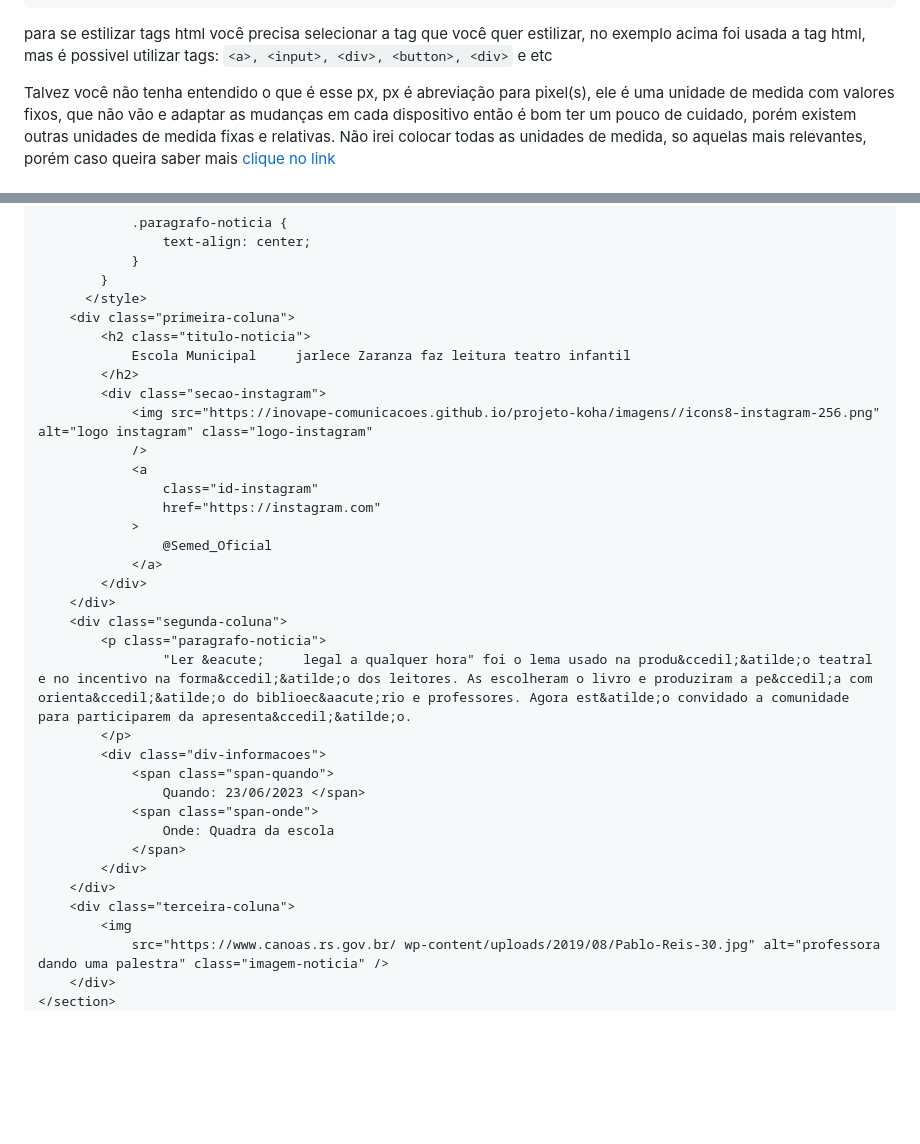
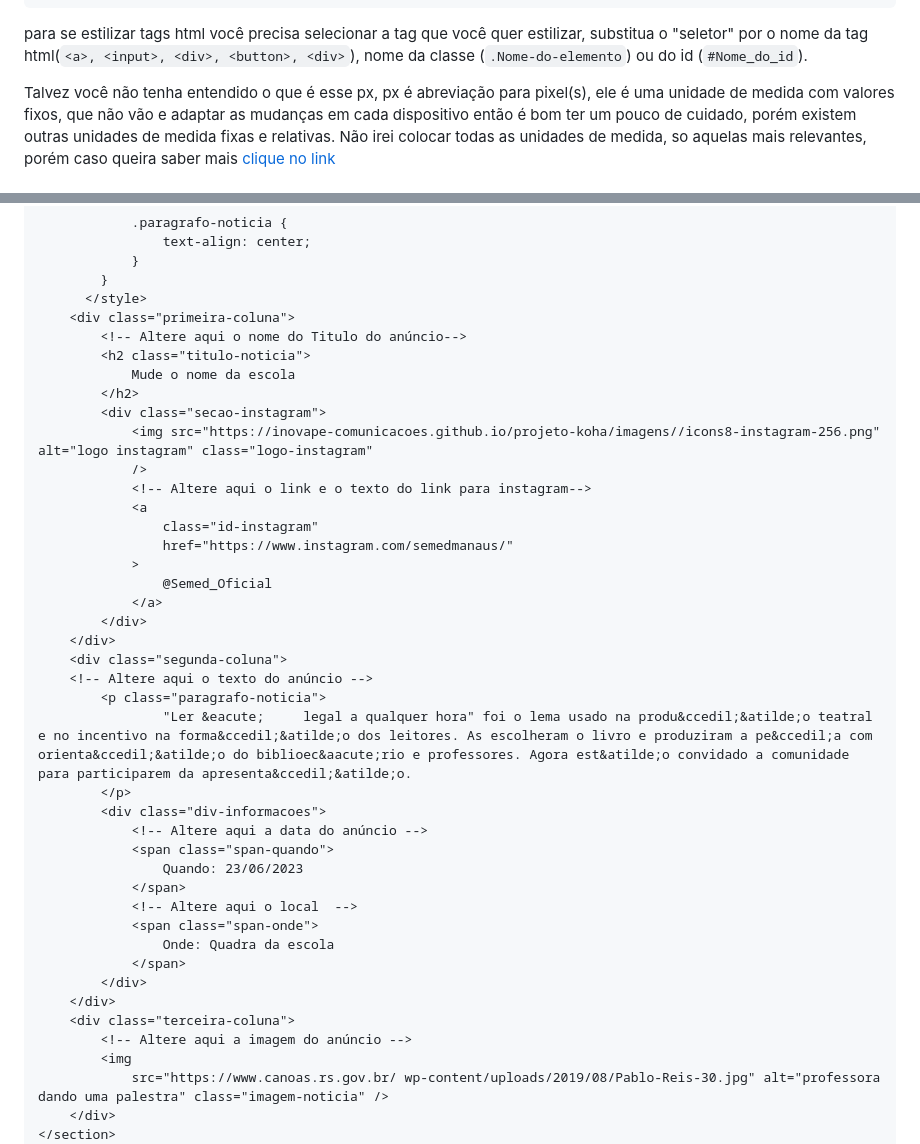
Before and after one commit to inovape-comunicacoes/projeto-koha, a Markdown page: README.md, 2 parts joined by grey strips. GitHub-like rendering; blank space fills up the shorter version.

````diff
--- a/README.md
+++ b/README.md
@@ -142,7 +142,7 @@ seletor {
 }
 ```
 
-para se estilizar tags html você precisa selecionar a tag que você quer estilizar, no exemplo acima foi usada a tag html, mas é possivel utilizar tags: `<a>, <input>, <div>, <button>, <div>` e etc
+para se estilizar tags html você precisa selecionar a tag que você quer estilizar, substitua o "seletor" por o nome da tag html(`<a>, <input>, <div>, <button>, <div>`), nome da classe (`.Nome-do-elemento`) ou do id (`#Nome_do_id`).
 <br></br>
 
 Talvez você não tenha entendido o que é esse px, px é abreviação para pixel(s), ele é uma unidade de medida com valores fixos, que não vão e adaptar as mudanças em cada dispositivo então é bom ter um pouco de cuidado, porém existem outras unidades de medida fixas e relativas. Não irei colocar todas as unidades de medida, so aquelas mais relevantes, porém caso queira saber mais [clique no link](https://www.alura.com.br/artigos/guia-de-unidades-no-css)
@@ -422,33 +428,40 @@ so copie e cole o codigo abaixo na pagina de anúncio. Não esqueça de mudar o
         }
       </style>
     <div class="primeira-coluna">
+        <!-- Altere aqui o nome do Titulo do anúncio-->
         <h2 class="titulo-noticia">
-            Escola Municipal     jarlece Zaranza faz leitura teatro infantil
+            Mude o nome da escola
         </h2>
         <div class="secao-instagram">
             <img src="https://inovape-comunicacoes.github.io/projeto-koha/imagens//icons8-instagram-256.png" alt="logo instagram" class="logo-instagram"
             />
+            <!-- Altere aqui o link e o texto do link para instagram-->
             <a
                 class="id-instagram"
-                href="https://instagram.com"
+                href="https://www.instagram.com/semedmanaus/"
             >
                 @Semed_Oficial
             </a>
         </div>
     </div>
     <div class="segunda-coluna">
+    <!-- Altere aqui o texto do anúncio -->
         <p class="paragrafo-noticia">
                 "Ler &eacute;     legal a qualquer hora" foi o lema usado na produ&ccedil;&atilde;o teatral e no incentivo na forma&ccedil;&atilde;o dos leitores. As escolheram o livro e produziram a pe&ccedil;a com orienta&ccedil;&atilde;o do biblioec&aacute;rio e professores. Agora est&atilde;o convidado a comunidade para participarem da apresenta&ccedil;&atilde;o.
         </p>
         <div class="div-informacoes">
+            <!-- Altere aqui a data do anúncio -->
             <span class="span-quando">
-                Quando: 23/06/2023 </span>
+                Quando: 23/06/2023
+            </span>
+            <!-- Altere aqui o local  -->
             <span class="span-onde">
                 Onde: Quadra da escola
             </span>
         </div>
     </div>
     <div class="terceira-coluna">
+        <!-- Altere aqui a imagem do anúncio -->
         <img
             src="https://www.canoas.rs.gov.br/ wp-content/uploads/2019/08/Pablo-Reis-30.jpg" alt="professora dando uma palestra" class="imagem-noticia" />
     </div>
````
Also changed, not shown: other parts of README.md (+6 -0 lines).
